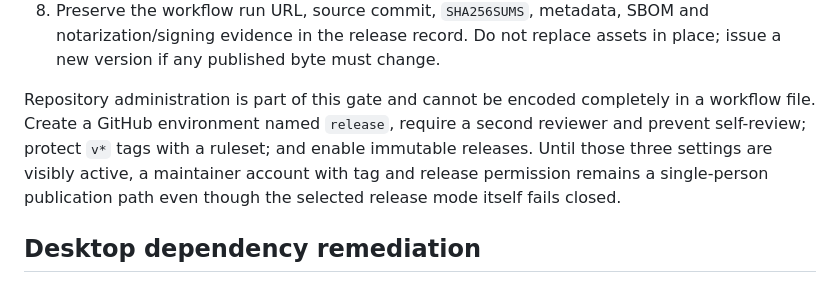
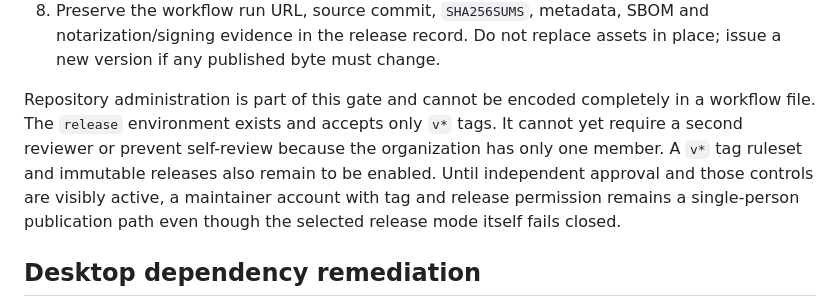
Before and after one commit to clearsign-dev/clearsign, a Markdown page: docs/15-release-signing.md, the part around the change. Drawn GitHub-style.

Commit message:
Record the configured release environment

```diff
--- a/docs/15-release-signing.md
+++ b/docs/15-release-signing.md
@@ -159,11 +159,13 @@ that the program is safe.
    place; issue a new version if any published byte must change.
 
 Repository administration is part of this gate and cannot be encoded completely
-in a workflow file. Create a GitHub environment named `release`, require a second
-reviewer and prevent self-review; protect `v*` tags with a ruleset; and enable
-immutable releases. Until those three settings are visibly active, a maintainer
-account with tag and release permission remains a single-person publication
-path even though the selected release mode itself fails closed.
+in a workflow file. The `release` environment exists and accepts only `v*` tags.
+It cannot yet require a second reviewer or prevent self-review because the
+organization has only one member. A `v*` tag ruleset and immutable releases also
+remain to be enabled. Until independent approval and those controls are visibly
+active, a maintainer account with tag and release permission remains a
+single-person publication path even though the selected release mode itself
+fails closed.
 
 ## Desktop dependency remediation
 
```
